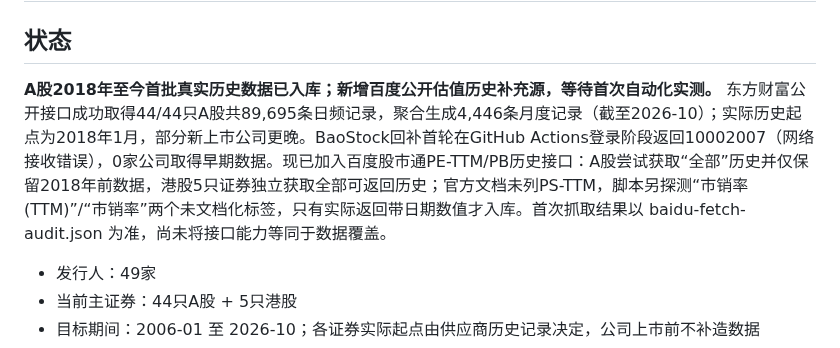
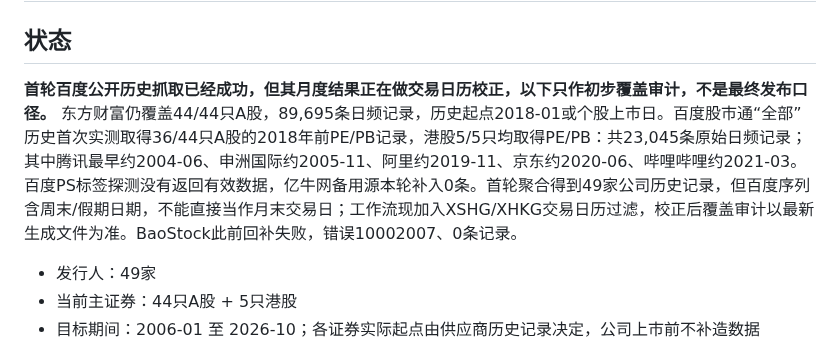
Before and after one commit to yuweijia1992/demo, a Markdown page: data/valuation-history/README.md, the part around the change. Drawn GitHub-style.

Commit message:
Record first successful Baidu backfill and clearly mark calendar-adjustment status

```diff
--- a/data/valuation-history/README.md
+++ b/data/valuation-history/README.md
@@ -2,7 +2,7 @@
 
 ## 状态
 
-**A股2018年至今首批真实历史数据已入库；新增百度公开估值历史补充源，等待首次自动化实测。** 东方财富公开接口成功取得44/44只A股共89,695条日频记录，聚合生成4,446条月度记录（截至2026-10）；实际历史起点为2018年1月，部分新上市公司更晚。BaoStock回补首轮在GitHub Actions登录阶段返回10002007（网络接收错误），0家公司取得早期数据。现已加入百度股市通PE-TTM/PB历史接口：A股尝试获取“全部”历史并仅保留2018年前数据，港股5只证券独立获取全部可返回历史；官方文档未列PS-TTM，脚本另探测“市销率(TTM)”/“市销率”两个未文档化标签，只有实际返回带日期数值才入库。首次抓取结果以 baidu-fetch-audit.json 为准，尚未将接口能力等同于数据覆盖。
+**首轮百度公开历史抓取已经成功，但其月度结果正在做交易日历校正，以下只作初步覆盖审计，不是最终发布口径。** 东方财富仍覆盖44/44只A股，89,695条日频记录，历史起点2018-01或个股上市日。百度股市通“全部”历史首次实测取得36/44只A股的2018年前PE/PB记录，港股5/5只均取得PE/PB：共23,045条原始日频记录；其中腾讯最早约2004-06、申洲国际约2005-11、阿里约2019-11、京东约2020-06、哔哩哔哩约2021-03。百度PS标签探测没有返回有效数据，亿牛网备用源本轮补入0条。首轮聚合得到49家公司历史记录，但百度序列含周末/假期日期，不能直接当作月末交易日；工作流现加入XSHG/XHKG交易日历过滤，校正后覆盖审计以最新生成文件为准。BaoStock此前回补失败，错误10002007、0条记录。
 
 - 发行人：49家
 - 当前主证券：44只A股 + 5只港股
```
